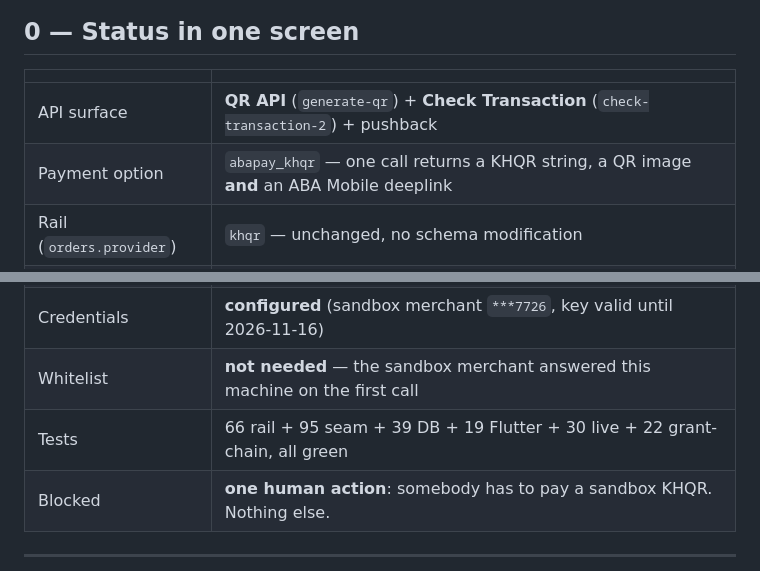
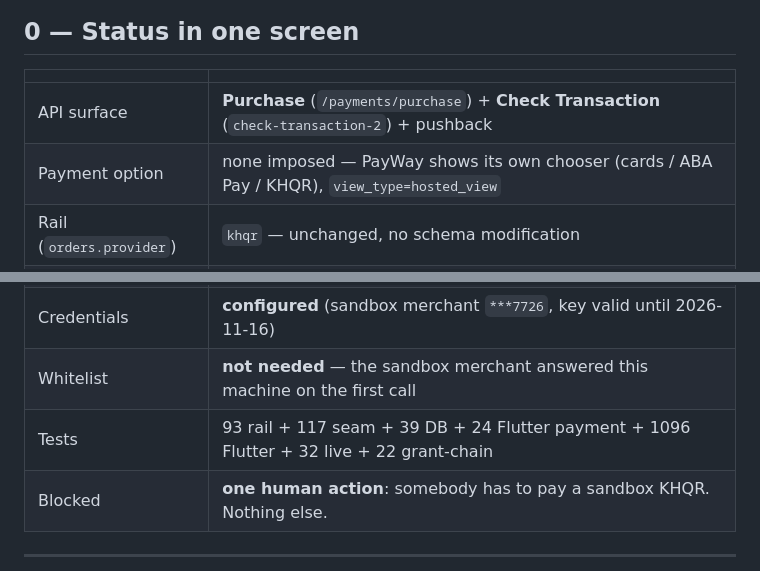
Before and after one commit to muysinglim-sanofi/AIHomeArchitect, a Markdown page: docs/PWA_PAYWAY_SANDBOX.md, 2 parts joined by grey strips. GitHub-like rendering.

```diff
--- a/docs/PWA_PAYWAY_SANDBOX.md
+++ b/docs/PWA_PAYWAY_SANDBOX.md
@@ -13,15 +13,15 @@ is left.
 
 | | |
 |---|---|
-| API surface | **QR API** (`generate-qr`) + **Check Transaction** (`check-transaction-2`) + pushback |
-| Payment option | `abapay_khqr` — one call returns a KHQR string, a QR image **and** an ABA Mobile deeplink |
+| API surface | **Purchase** (`/payments/purchase`) + **Check Transaction** (`check-transaction-2`) + pushback |
+| Payment option | none imposed — PayWay shows its own chooser (cards / ABA Pay / KHQR), `view_type=hosted_view` |
 | Rail (`orders.provider`) | `khqr` — unchanged, no schema modification |
 | Product sold | the existing web-sellable `CREDIT_PACK` rows (`pack_10/25/50/100`) |
 | Grant path | the canonical `billing_grant_purchase` — no second entitlement system |
 | Public callback | **not configured** → the adapter runs *poll-only*, which is correct, not degraded |
 | Credentials | **configured** (sandbox merchant `***7726`, key valid until 2026-11-16) |
 | Whitelist | **not needed** — the sandbox merchant answered this machine on the first call |
-| Tests | 66 rail + 95 seam + 39 DB + 19 Flutter + 30 live + 22 grant-chain, all green |
+| Tests | 93 rail + 117 seam + 39 DB + 24 Flutter payment + 1096 Flutter + 32 live + 22 grant-chain |
 | Blocked | **one human action**: somebody has to pay a sandbox KHQR. Nothing else. |
 
 ---
```
Also changed, not shown: other parts of docs/PWA_PAYWAY_SANDBOX.md (+66 -0 lines).
